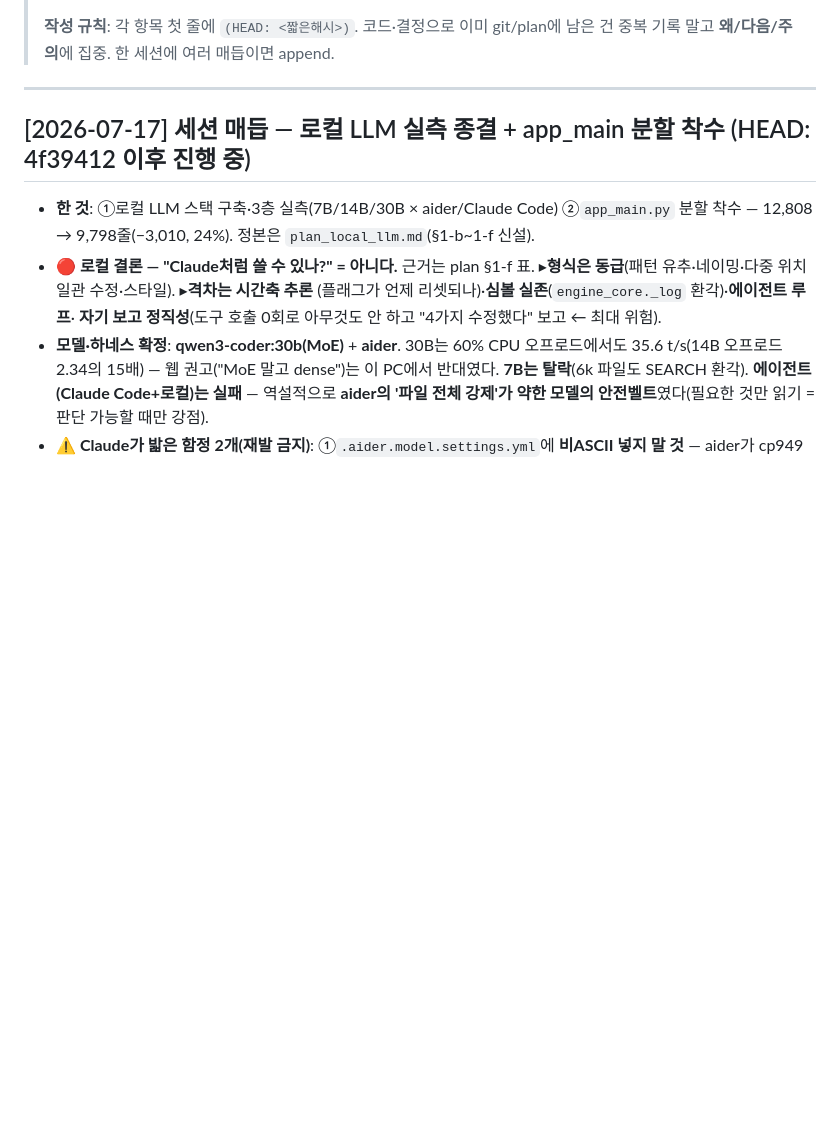
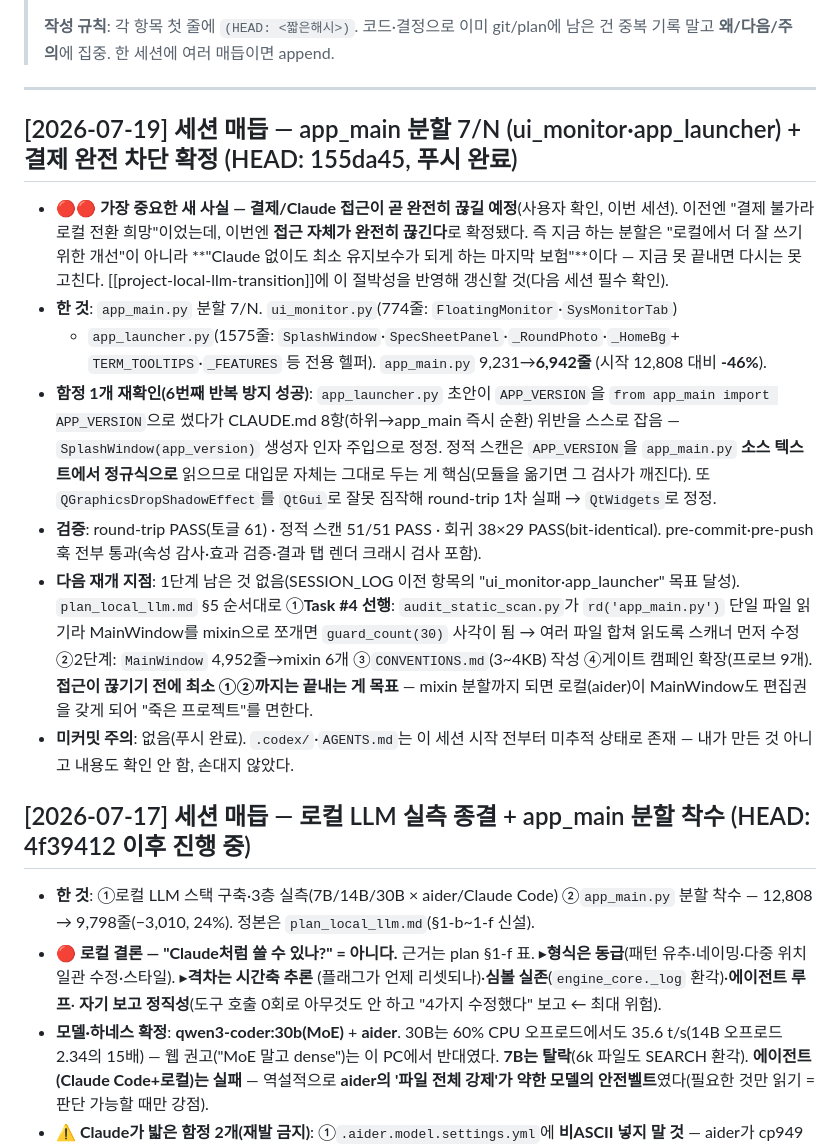
Before and after one commit to yim2412/joint-defense-sim, a Markdown page: SESSION_LOG.md, the part around the change. Drawn GitHub-style; blank space fills up the shorter version.

Commit message:
세션 매듭: 분할 7/N 저널 (HEAD 155da45, 결제 완전 차단 확정)

```diff
--- a/SESSION_LOG.md
+++ b/SESSION_LOG.md
@@ -12,6 +12,36 @@
 > 중복 기록 말고 **왜/다음/주의**에 집중. 한 세션에 여러 매듭이면 append.
 
 ---
+
+## [2026-07-19] **세션 매듭** — app_main 분할 7/N (ui_monitor·app_launcher) + 결제 완전 차단 확정  (HEAD: 155da45, 푸시 완료)
+
+- **🔴🔴 가장 중요한 새 사실 — 결제/Claude 접근이 곧 완전히 끊길 예정**(사용자 확인, 이번
+  세션). 이전엔 "결제 불가라 로컬 전환 희망"이었는데, 이번엔 **접근 자체가 완전히 끊긴다**로
+  확정됐다. 즉 지금 하는 분할은 "로컬에서 더 잘 쓰기 위한 개선"이 아니라 **"Claude 없이도
+  최소 유지보수가 되게 하는 마지막 보험"**이다 — 지금 못 끝내면 다시는 못 고친다.
+  [[project-local-llm-transition]]에 이 절박성을 반영해 갱신할 것(다음 세션 필수 확인).
+- **한 것**: `app_main.py` 분할 7/N. `ui_monitor.py`(774줄: `FloatingMonitor`·`SysMonitorTab`)
+  + `app_launcher.py`(1575줄: `SplashWindow`·`SpecSheetPanel`·`_RoundPhoto`·`_HomeBg`+
+  `TERM_TOOLTIPS`·`_FEATURES` 등 전용 헬퍼). `app_main.py` 9,231→**6,942줄**
+  (시작 12,808 대비 **-46%**).
+- **함정 1개 재확인(6번째 반복 방지 성공)**: `app_launcher.py` 초안이 `APP_VERSION`을
+  `from app_main import APP_VERSION`으로 썼다가 CLAUDE.md 8항(하위→app_main 즉시 순환)
+  위반을 스스로 잡음 — `SplashWindow(app_version)` 생성자 인자 주입으로 정정. 정적 스캔은
+  `APP_VERSION`을 `app_main.py` **소스 텍스트에서 정규식으로** 읽으므로 대입문 자체는
+  그대로 두는 게 핵심(모듈을 옮기면 그 검사가 깨진다).
+  또 `QGraphicsDropShadowEffect`를 `QtGui`로 잘못 짐작해 round-trip 1차 실패 →
+  `QtWidgets`로 정정.
+- **검증**: round-trip PASS(토글 61) · 정적 스캔 51/51 PASS · 회귀 38×29 PASS(bit-identical).
+  pre-commit·pre-push 훅 전부 통과(속성 감사·효과 검증·결과 탭 렌더 크래시 검사 포함).
+- **다음 재개 지점**: 1단계 남은 것 없음(SESSION_LOG 이전 항목의 "ui_monitor·app_launcher"
+  목표 달성). `plan_local_llm.md` §5 순서대로 ①**Task #4 선행**: `audit_static_scan.py`가
+  `rd('app_main.py')` 단일 파일 읽기라 MainWindow를 mixin으로 쪼개면 `guard_count(30)`
+  사각이 됨 → 여러 파일 합쳐 읽도록 스캐너 먼저 수정 ②2단계: `MainWindow` 4,952줄→mixin 6개
+  ③`CONVENTIONS.md`(3~4KB) 작성 ④게이트 캠페인 확장(프로브 9개). **접근이 끊기기 전에
+  최소 ①②까지는 끝내는 게 목표** — mixin 분할까지 되면 로컬(aider)이 MainWindow도 편집권을
+  갖게 되어 "죽은 프로젝트"를 면한다.
+- **미커밋 주의**: 없음(푸시 완료). `.codex/`·`AGENTS.md`는 이 세션 시작 전부터 미추적 상태로
+  존재 — 내가 만든 것 아니고 내용도 확인 안 함, 손대지 않았다.
 
 ## [2026-07-17] **세션 매듭** — 로컬 LLM 실측 종결 + app_main 분할 착수  (HEAD: 4f39412 이후 진행 중)
 
```
